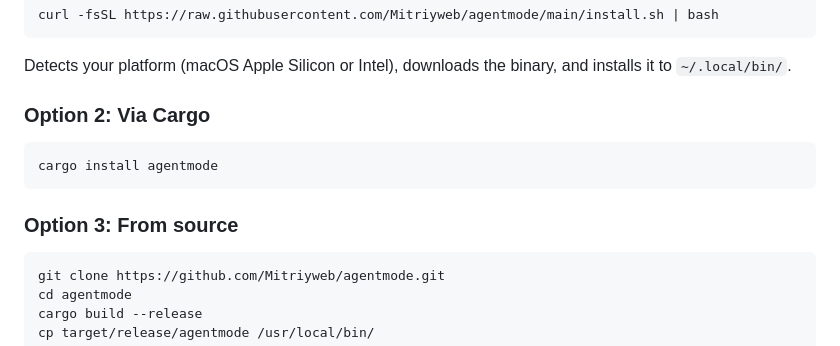
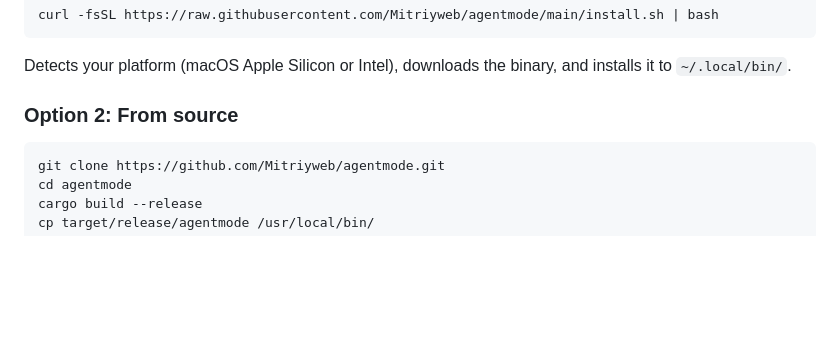
Before and after one commit to Mitriyweb/agentmode, a Markdown page: README.md, the part around the change. GitHub-like rendering; blank space fills up the shorter version.

Commit message:
feat: add one-line installer script and update README
Co-authored-by: google-labs-jules[bot] <161369871+google-labs-jules[bot]@users.noreply.github.com>

````diff
--- a/README.md
+++ b/README.md
@@ -32,13 +32,7 @@ curl -fsSL https://raw.githubusercontent.com/Mitriyweb/agentmode/main/install.sh
 
 Detects your platform (macOS Apple Silicon or Intel), downloads the binary, and installs it to `~/.local/bin/`.
 
-### Option 2: Via Cargo
-
-```bash
-cargo install agentmode
-```
-
-### Option 3: From source
+### Option 2: From source
 
 ```bash
 git clone https://github.com/Mitriyweb/agentmode.git
````
